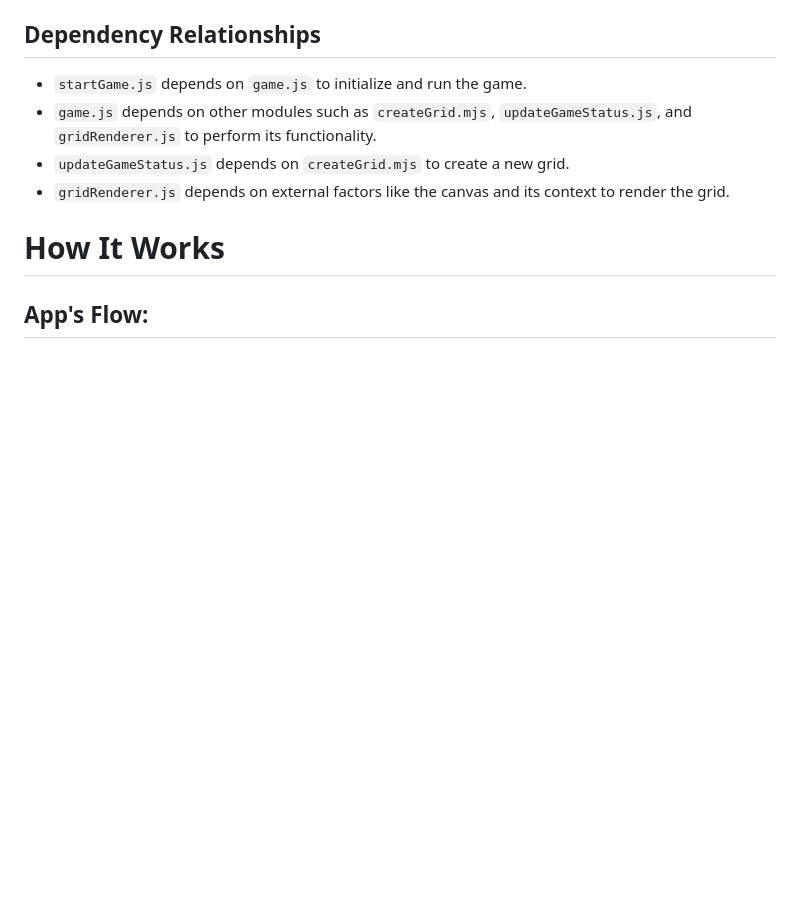
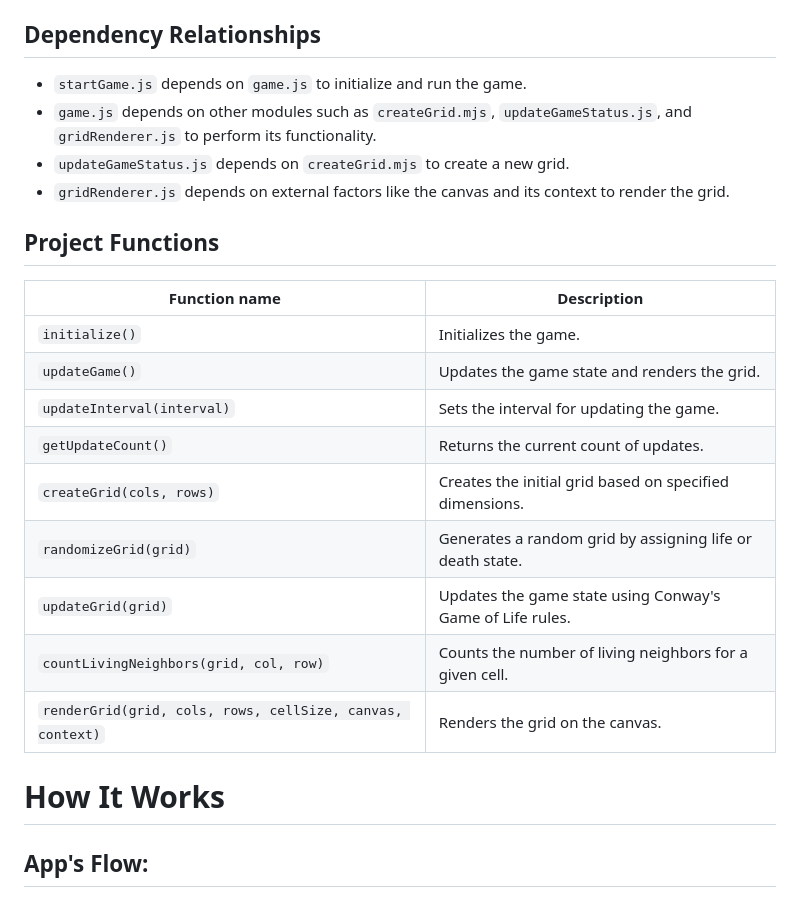
Before and after one commit to gamurigm/Game_of_Life, a Markdown page: README.md, the part around the change printed below. Drawn GitHub-style; blank space fills up the shorter version.

```diff
--- a/README.md
+++ b/README.md
@@ -70,6 +70,19 @@ The project consists of several files organized into modules to handle different
 - `updateGameStatus.js` depends on `createGrid.mjs` to create a new grid.
 - `gridRenderer.js` depends on external factors like the canvas and its context to render the grid.
 
+## Project Functions
+
+| Function name                  | Description                                                 |
+| ------------------------------ | ----------------------------------------------------------- |
+| `initialize()`                 | Initializes the game.                                       |
+| `updateGame()`                 | Updates the game state and renders the grid.                 |
+| `updateInterval(interval)`     | Sets the interval for updating the game.                    |
+| `getUpdateCount()`             | Returns the current count of updates.                       |
+| `createGrid(cols, rows)`       | Creates the initial grid based on specified dimensions.     |
+| `randomizeGrid(grid)`          | Generates a random grid by assigning life or death state.    |
+| `updateGrid(grid)`             | Updates the game state using Conway's Game of Life rules.    |
+| `countLivingNeighbors(grid, col, row)` | Counts the number of living neighbors for a given cell. |
+| `renderGrid(grid, cols, rows, cellSize, canvas, context)` | Renders the grid on the canvas.                    |
 
 
 # How It Works <a name="how-it-works"></a>
```
Also changed, not shown: other parts of README.md (+2 -6 lines).
